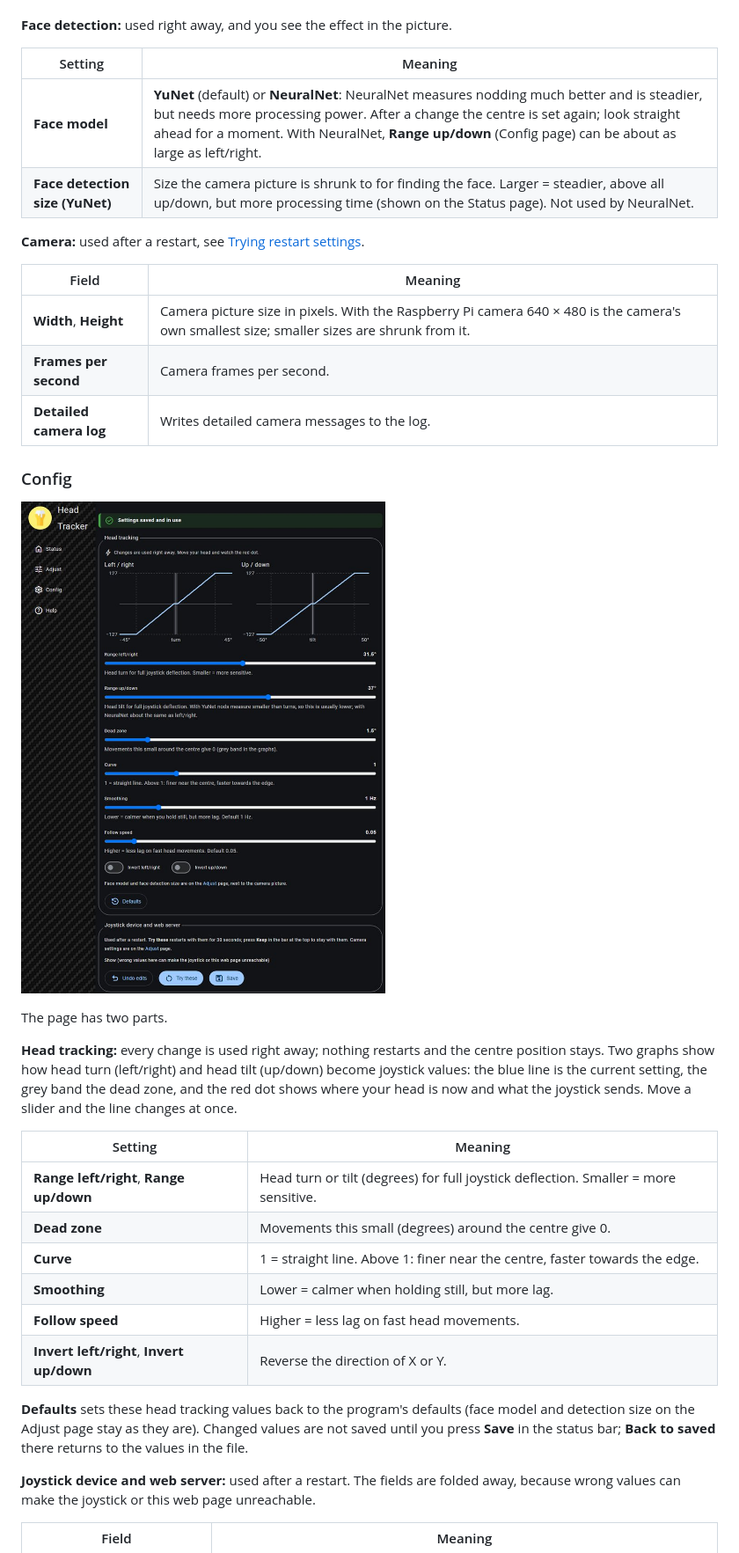
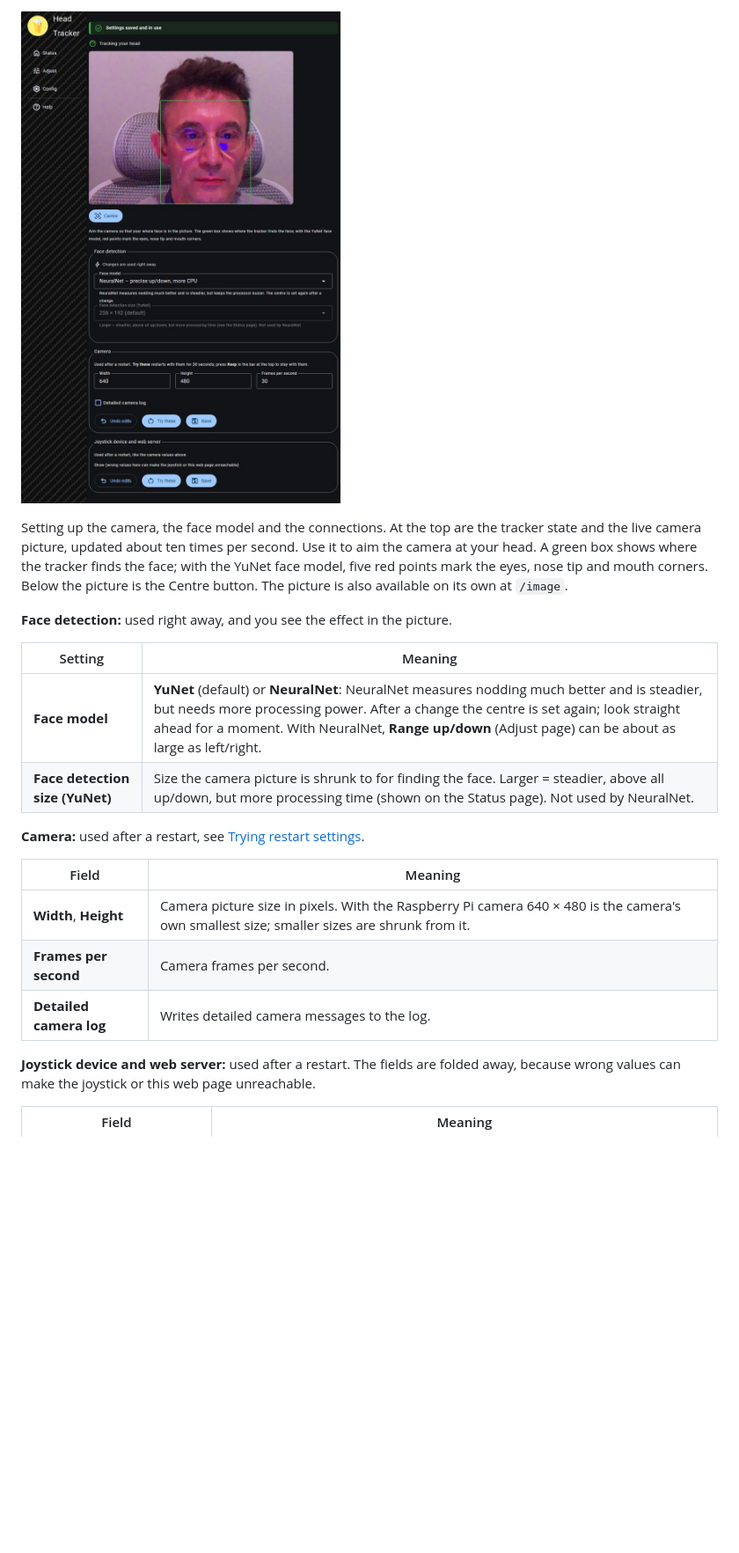
Before and after one commit to torstenknoefel/RPiUSBHeadTracker, a Markdown page: README.md, the part around one of its changes. Shown at 88% size. GitHub-like rendering; pictures changed too: docs/images/config.jpg; blank space fills up the shorter version.

```diff
--- a/README.md
+++ b/README.md
@@ -191,9 +205,12 @@ Everything about the camera and finding the face. At the top are the tracker sta
+![Config page with the live camera picture and the face found by the tracker](docs/images/config.jpg)
+
+Setting up the camera, the face model and the connections. At the top are the tracker state and the live camera picture, updated about ten times per second. Use it to aim the camera at your head. A green box shows where the tracker finds the face; with the YuNet face model, five red points mark the eyes, nose tip and mouth corners. Below the picture is the Centre button. The picture is also available on its own at `/image`.
 
 **Face detection:** used right away, and you see the effect in the picture.
 
 | Setting | Meaning |
 |---|---|
-| **Face model** | **YuNet** (default) or **NeuralNet**: NeuralNet measures nodding much better and is steadier, but needs more processing power. After a change the centre is set again; look straight ahead for a moment. With NeuralNet, **Range up/down** (Config page) can be about as large as left/right. |
+| **Face model** | **YuNet** (default) or **NeuralNet**: NeuralNet measures nodding much better and is steadier, but needs more processing power. After a change the centre is set again; look straight ahead for a moment. With NeuralNet, **Range up/down** (Adjust page) can be about as large as left/right. |
 | **Face detection size (YuNet)** | Size the camera picture is shrunk to for finding the face. Larger = steadier, above all up/down, but more processing time (shown on the Status page). Not used by NeuralNet. |
 
 **Camera:** used after a restart, see [Trying restart settings](#trying-restart-settings).
@@ -204,25 +221,6 @@ Everything about the camera and finding the face. At the top are the tracker sta
 | **Frames per second** | Camera frames per second. |
 | **Detailed camera log** | Writes detailed camera messages to the log. |
 
-### Config
-
-![Config page](docs/images/config.jpg)
-
-The page has two parts.
-
-**Head tracking:** every change is used right away; nothing restarts and the centre position stays. Two graphs show how head turn (left/right) and head tilt (up/down) become joystick values: the blue line is the current setting, the grey band the dead zone, and the red dot shows where your head is now and what the joystick sends. Move a slider and the line changes at once.
-
-| Setting | Meaning |
-|---|---|
-| **Range left/right**, **Range up/down** | Head turn or tilt (degrees) for full joystick deflection. Smaller = more sensitive. |
-| **Dead zone** | Movements this small (degrees) around the centre give 0. |
-| **Curve** | 1 = straight line. Above 1: finer near the centre, faster towards the edge. |
-| **Smoothing** | Lower = calmer when holding still, but more lag. |
-| **Follow speed** | Higher = less lag on fast head movements. |
-| **Invert left/right**, **Invert up/down** | Reverse the direction of X or Y. |
-
-**Defaults** sets these head tracking values back to the program's defaults (face model and detection size on the Adjust page stay as they are). Changed values are not saved until you press **Save** in the status bar; **Back to saved** there returns to the values in the file.
-
 **Joystick device and web server:** used after a restart. The fields are folded away, because wrong values can make the joystick or this web page unreachable.
 
 | Field | Meaning |
```
Also changed, not shown: other parts of README.md (+23 -9 lines), docs/images/adjust.jpg, docs/images/config-phone.jpg, docs/images/status-phone.jpg, 4 other files.
